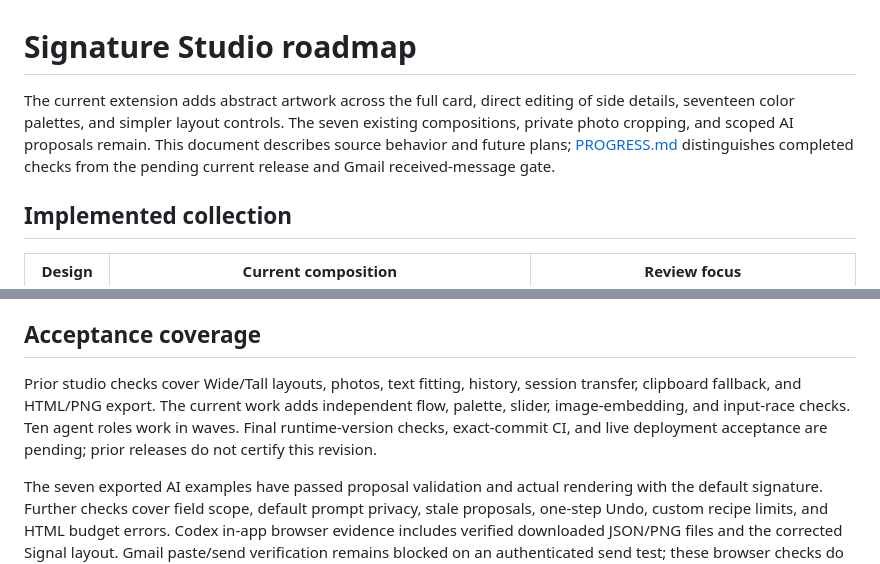
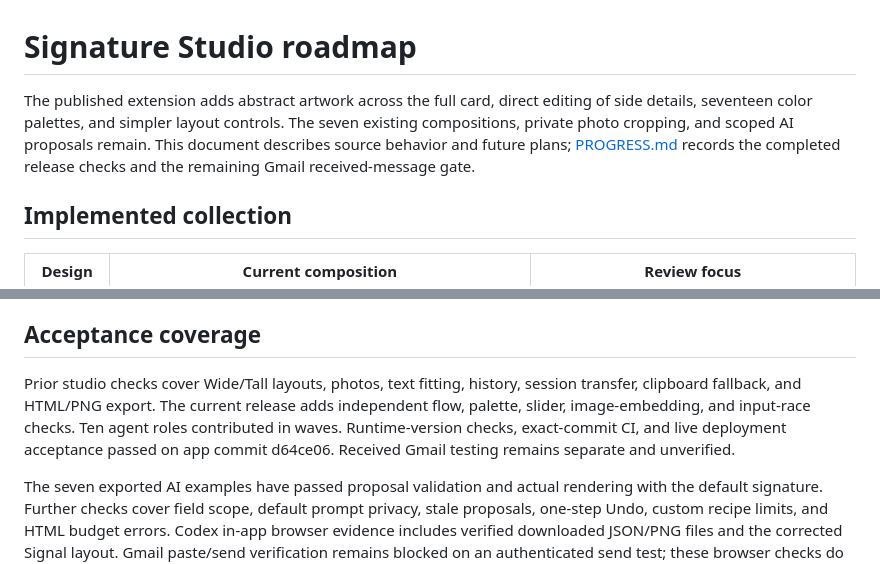
Before and after one commit to Ademord/gmail-signature, a Markdown page: docs/DESIGN-ROADMAP.md, 2 parts joined by grey strips. Rendered like a GitHub page.

```diff
--- a/docs/DESIGN-ROADMAP.md
+++ b/docs/DESIGN-ROADMAP.md
@@ -1,6 +1,6 @@
 # Signature Studio roadmap
 
-The current extension adds abstract artwork across the full card, direct editing of side details, seventeen color palettes, and simpler layout controls. The seven existing compositions, private photo cropping, and scoped AI proposals remain. This document describes source behavior and future plans; [PROGRESS.md](../PROGRESS.md) distinguishes completed checks from the pending current release and Gmail received-message gate.
+The published extension adds abstract artwork across the full card, direct editing of side details, seventeen color palettes, and simpler layout controls. The seven existing compositions, private photo cropping, and scoped AI proposals remain. This document describes source behavior and future plans; [PROGRESS.md](../PROGRESS.md) records the completed release checks and the remaining Gmail received-message gate.
 
 ## Implemented collection
 
@@ -68,7 +68,7 @@ Checks inspect real PNG bytes and deterministic regeneration. Flow-aware PNG exp
 
 ## Acceptance coverage
 
-Prior studio checks cover Wide/Tall layouts, photos, text fitting, history, session transfer, clipboard fallback, and HTML/PNG export. The current work adds independent flow, palette, slider, image-embedding, and input-race checks. Ten agent roles work in waves. Final runtime-version checks, exact-commit CI, and live deployment acceptance are pending; prior releases do not certify this revision.
+Prior studio checks cover Wide/Tall layouts, photos, text fitting, history, session transfer, clipboard fallback, and HTML/PNG export. The current release adds independent flow, palette, slider, image-embedding, and input-race checks. Ten agent roles contributed in waves. Runtime-version checks, exact-commit CI, and live deployment acceptance passed on app commit d64ce06. Received Gmail testing remains separate and unverified.
 
 The seven exported AI examples have passed proposal validation and actual rendering with the default signature. Further checks cover field scope, default prompt privacy, stale proposals, one-step Undo, custom recipe limits, and HTML budget errors. Codex in-app browser evidence includes verified downloaded JSON/PNG files and the corrected Signal layout. Gmail paste/send verification remains blocked on an authenticated send test; these browser checks do not close it.
 
```
Also changed, not shown: PROGRESS.md (+6 -4 lines).
